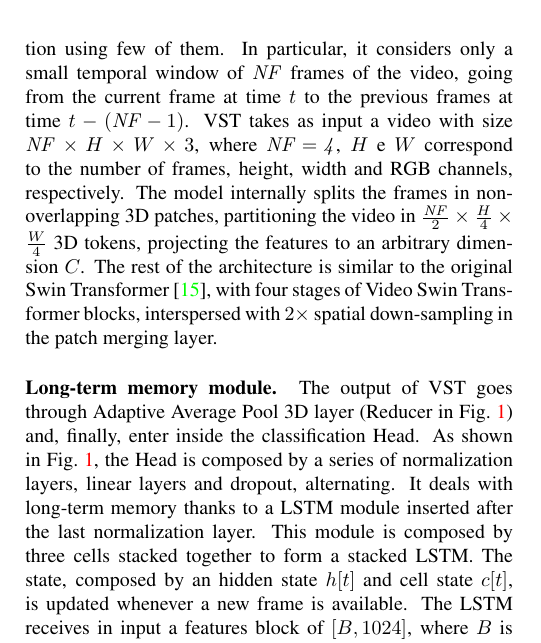
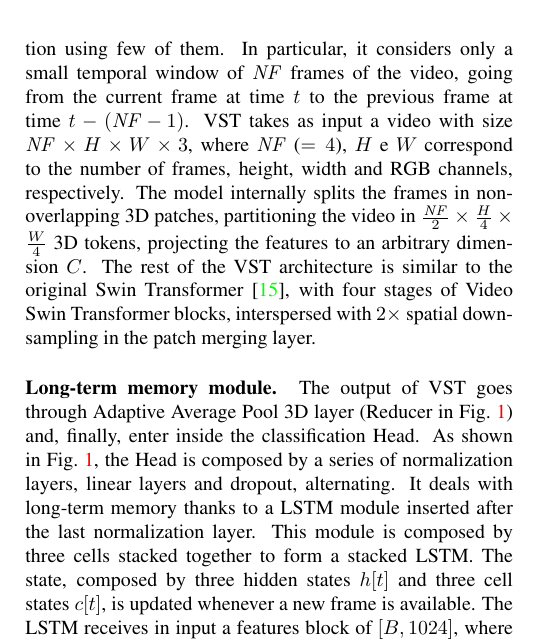
Before and after one commit to hachreak/paper10, a LaTeX paper (paper.tex, which reads theory.tex): part of one column of page 2 of 5, cut so that both start at the same text. Compiled offline with pdfLaTeX.

Commit message:
Update on Overleaf.

```diff
--- a/theory.tex
+++ b/theory.tex
@@ -17,17 +17,17 @@ Taking inspiration from~\cite{xu2021long}, recently observed frames have been ta
 Since we are dealing with the online version of VAD task, the only information available to the system, at any given time, are the current and the past frames.
 In order to implement this module, we selected the Video Swin Transformer (VST)~\cite{liu_video_2022} over ViViT~\cite{Arnab_2021_ICCV} due to its superior performance, and over an RNN given its ability to process frames in parallel.
 Originally born to carry out the Video Action Classification task, analyzing all the frames in one step, we adapted to perform single-frame classification using few of them.
-In particular, it considers only a small temporal window of $\mathit{NF}$ frames of the video, going from the current frame at time $t$ to the previous frames at time $t-\left(\mathit{NF}-1\right)$.
-VST takes as input a video with size $\mathit{NF} \times H \times W \times 3$, where $\mathit{NF = 4}$, $H$ e $W$ correspond to the number of frames, height, width and RGB channels, respectively.
+In particular, it considers only a small temporal window of $\mathit{NF}$ frames of the video, going from the current frame at time $t$ to the previous frame at time $t-\left(\mathit{NF}-1\right)$.
+VST takes as input a video with size $\mathit{NF} \times H \times W \times 3$, where $\mathit{NF}$ ($=4$), $H$ e $W$ correspond to the number of frames, height, width and RGB channels, respectively.
 The model internally splits the frames in non-overlapping 3D patches, partitioning the video in $\frac{\mathit{NF}}{2} \times \frac{H}{4} \times \frac{W}{4}$ 3D tokens, projecting the features to an arbitrary dimension $C$.
-The rest of the architecture is similar to the original Swin Transformer~\cite{liu2021Swin}, with four stages of Video Swin Transformer blocks, interspersed with $2\times$ spatial down-sampling in the patch merging layer.
+The rest of the VST architecture is similar to the original Swin Transformer~\cite{liu2021Swin}, with four stages of Video Swin Transformer blocks, interspersed with $2\times$ spatial down-sampling in the patch merging layer.
 
 \noindent\textbf{Long-term memory module.}
 The output of VST goes through Adaptive Average Pool 3D layer (Reducer in Fig.~\ref{fig:arch}) and, finally, enter inside the classification Head.
 As shown in Fig.~\ref{fig:arch}, the Head is composed by a series of normalization layers, linear layers and dropout, alternating.
 It deals with long-term memory thanks to a LSTM module inserted after the last normalization layer.
 This module is composed by three cells stacked together to form a stacked LSTM.
-The state, composed by an hidden state $h[t]$ and cell state $c[t]$, is updated whenever a new frame is available.
+The state, composed by three hidden states $h[t]$ and three cell states $c[t]$, is updated whenever a new frame is available.
 The LSTM receives in input a features block of $[B, 1024]$, where $B$ is the batch size, and returns a block of same size together with the state of the cells.
 Because the state is relatively small, the module is very efficient and leads to a fixed and limited additional computational cost.
 For each frame $f[t]$, the model outputs the anomaly classification score $s[t] \in [0,1]$, where $0$ means no anomaly and $1$ means the frame is anomalous.
```
Also changed, not shown: experiments.tex (+1 -1 lines), introrelated.tex (+4 -4 lines), 1 other file.
